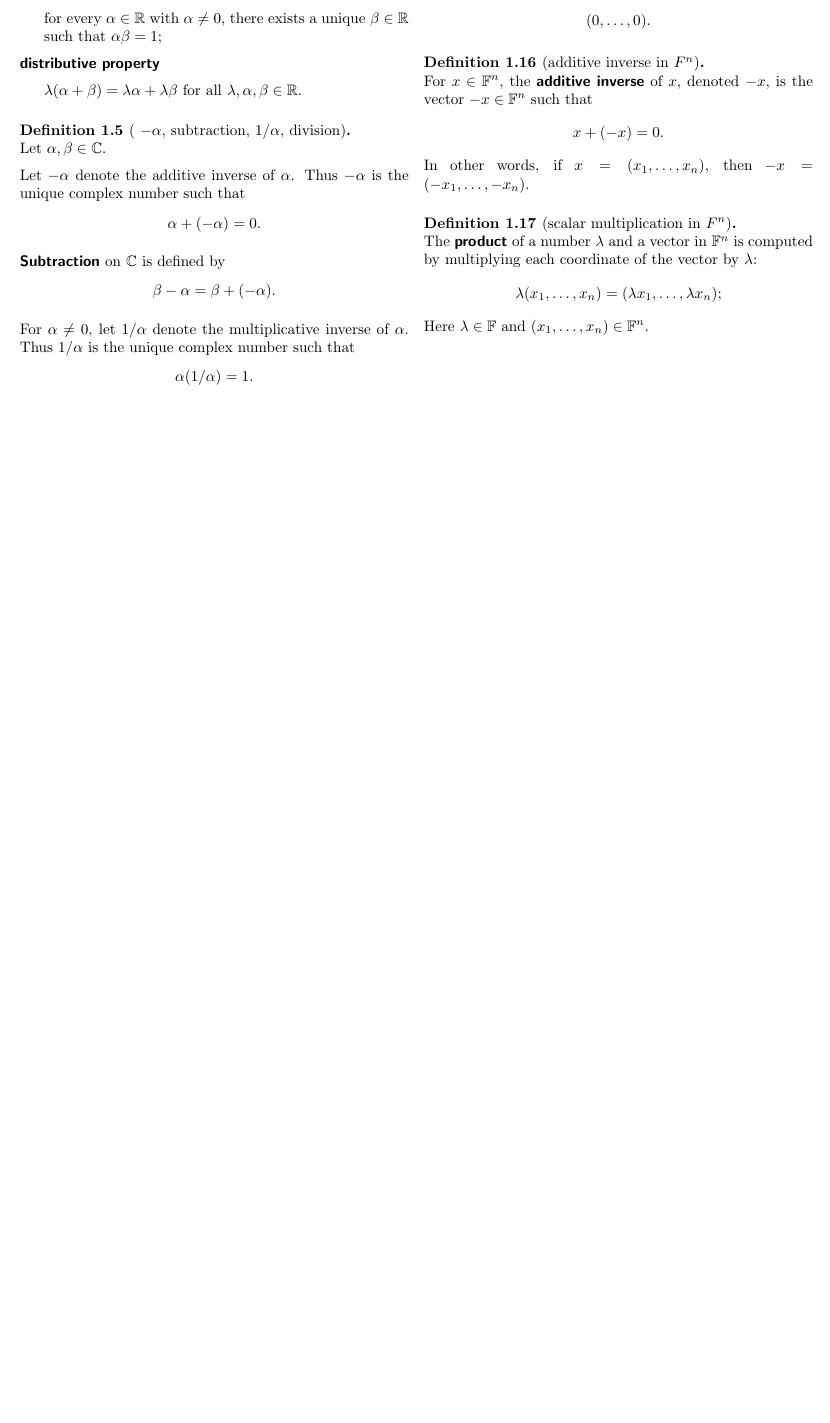
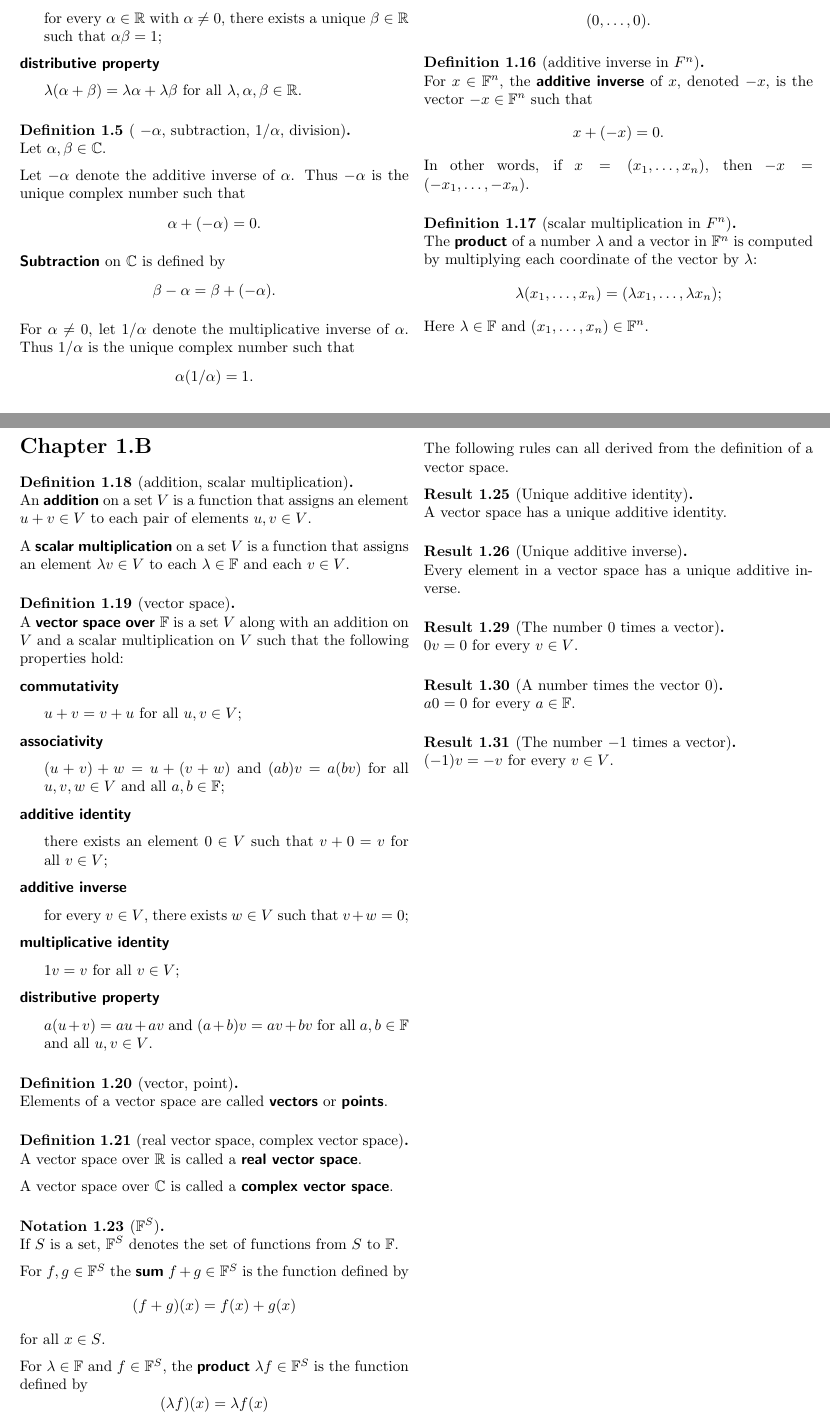
Before and after one commit to alan-turing-institute/hut23-linear-algebra, a LaTeX document (reference/all-the-rules-we-know.tex): part of the page before the commit and two parts of pages 1 and 2 of 2 after it, the two joined at a grey line, cut so that both start at the same text, the shorter picture padded with empty space. Compiled offline with pdfLaTeX.

Commit message:
Add Chapter 1.B rules to "all the rules we know"

```diff
--- a/reference/all-the-rules-we-know.tex
+++ b/reference/all-the-rules-we-know.tex
@@ -36,6 +36,9 @@
 \theoremstyle{break}
 \newtheorem{innernotation}{Notation}
 
+\theoremstyle{break}
+\newtheorem{innerresult}{Result}
+
 \newenvironment{definition}[1]
   {\renewcommand\theinnerdefinition{#1}\innerdefinition}
   {\endinnerdefinition}
@@ -47,6 +50,10 @@
 \newenvironment{notation}[1]
   {\renewcommand\theinnernotation{#1}\innernotation}
   {\endinnernotation}
+
+\newenvironment{result}[1]
+  {\renewcommand\theinnerresult{#1}\innerresult}
+  {\endinnerresult}
 
 \title{All the rules we know}
 \date{13 October 2023}
@@ -192,3 +199,70 @@ $$
 Here $\lambda \in \F$ and $(x_1, \ldots, x_n) \in \F^n$.
 \end{definition}
 
+\newpage
+
+%%%%%%%%%%%%%%%%%%%%%%%%%%%%%%%%%%%%%%%%%%%%%%%%%%%%%%%%
+\section*{Chapter 1.B}
+
+\begin{definition}{1.18}[addition, scalar multiplication]
+An \defn{addition} on a set $V$ is a function that assigns an element $u + v \in V$ to each pair of elements $u, v \in V$.
+
+A \defn{scalar multiplication} on a set $V$ is a function that assigns an element $\lambda v \in V$ to each $\lambda \in \F$ and each $v \in V$.
+\end{definition}
+
+\begin{definition}{1.19}[vector space]
+A \defn{vector space over $\F$} is a set $V$ along with an addition on $V$ and a scalar multiplication on $V$ such that the following properties hold:
+
+\defn{commutativity}
+\begin{forceindent}
+$u + v = v + u$ for all $u, v \in V$;
+\end{forceindent}
+
+\defn{associativity}
+\begin{forceindent}
+$(u + v) + w = u + (v + w)$ and $(ab)v = a(bv)$ for all $u, v, w \in V$ and all $a, b \in \F$;
+\end{forceindent}
+
+\defn{additive identity}
+\begin{forceindent}
+there exists an element $0 \in V$ such that $v + 0 = v$ for all $v \in V$;
+\end{forceindent}
+
+\defn{additive inverse}
+\begin{forceindent}
+for every $v \in V$, there exists $w \in V$ such that $v + w = 0$;
+\end{forceindent}
+
+\defn{multiplicative identity}
+\begin{forceindent}
+$1v = v$ for all $v \in V$;
+\end{forceindent}
+
+\defn{distributive property}
+\begin{forceindent}
+$a (u + v) = au + av$ and $(a + b)v = av + bv$ for all $a, b \in \F$ and all $u, v \in V$.
+\end{forceindent}
+\end{definition}
+
+\begin{definition}{1.20}[vector, point]
+Elements of a vector space are called \defn{vectors} or \defn{points}.
+\end{definition}
+
+\begin{definition}{1.21}[real vector space, complex vector space]
+A vector space over $\R$ is called a \defn{real vector space}.
+
+A vector space over $\C$ is called a \defn{complex vector space}.
+\end{definition}
+
+\begin{notation}{1.23}[$\F^S$]
+If $S$ is a set, $\F^S$ denotes the set of functions from $S$ to $\F$.
+
+For $f, g \in \F^S$ the \defn{sum} $f + g \in \F^S$ is the function defined by
+$$
+(f + g)(x) = f(x) + g(x)
+$$
+for all $x \in S$.
+
+For $\lambda \in \F$ and $f \in \F^S$, the \defn{product} $\lambda f \in \F^S$ is the function defined by
+$$
+(\lambda f)(x) = \lambda f(x)
@@ -195 +285,25 @@ Here $\lambda \in \F$ and $(x_1, \ldots, x_n) \in \F^n$.
+The following rules can all derived from the definition of a vector space.
+
+\begin{result}{1.25}[Unique additive identity]
+A vector space has a unique additive identity.
+\end{result}
+
+\begin{result}{1.26}[Unique additive inverse]
+Every element in a vector space has a unique additive inverse.
+\end{result}
+
+\begin{result}{1.29}[The number $0$ times a vector]
+$0v = 0$ for every $v \in V$.
+\end{result}
+
+\begin{result}{1.30}[A number times the vector $0$]
+$a0 = 0$ for every $a \in \F$.
+\end{result}
+
+\begin{result}{1.31}[The number $-1$ times a vector]
+$(-1)v = -v$ for every $v \in V$.
+\end{result}
+
+\newpage
+
 \end{document}
```
Also changed, not shown: reference/all-the-rules-we-know.tex (16 more changed lines).
